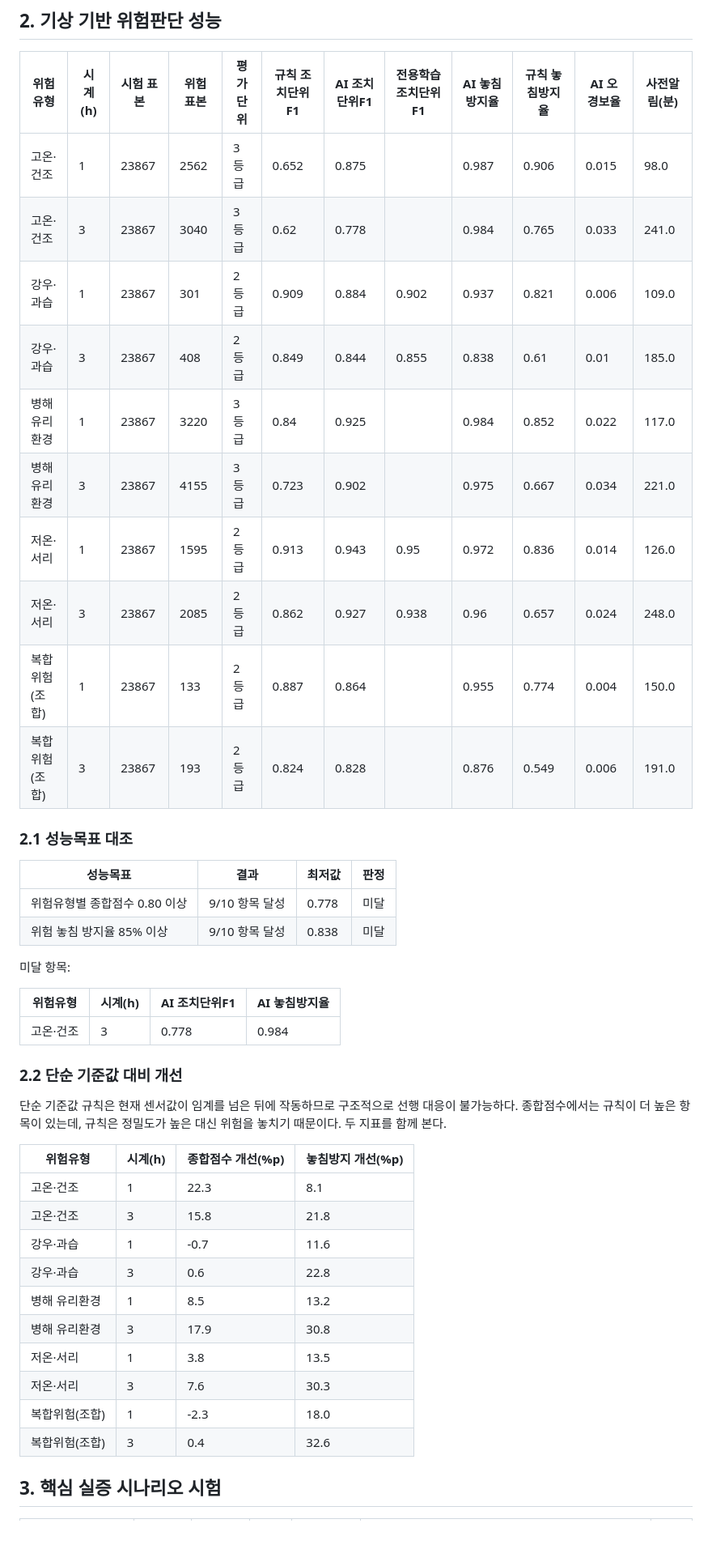
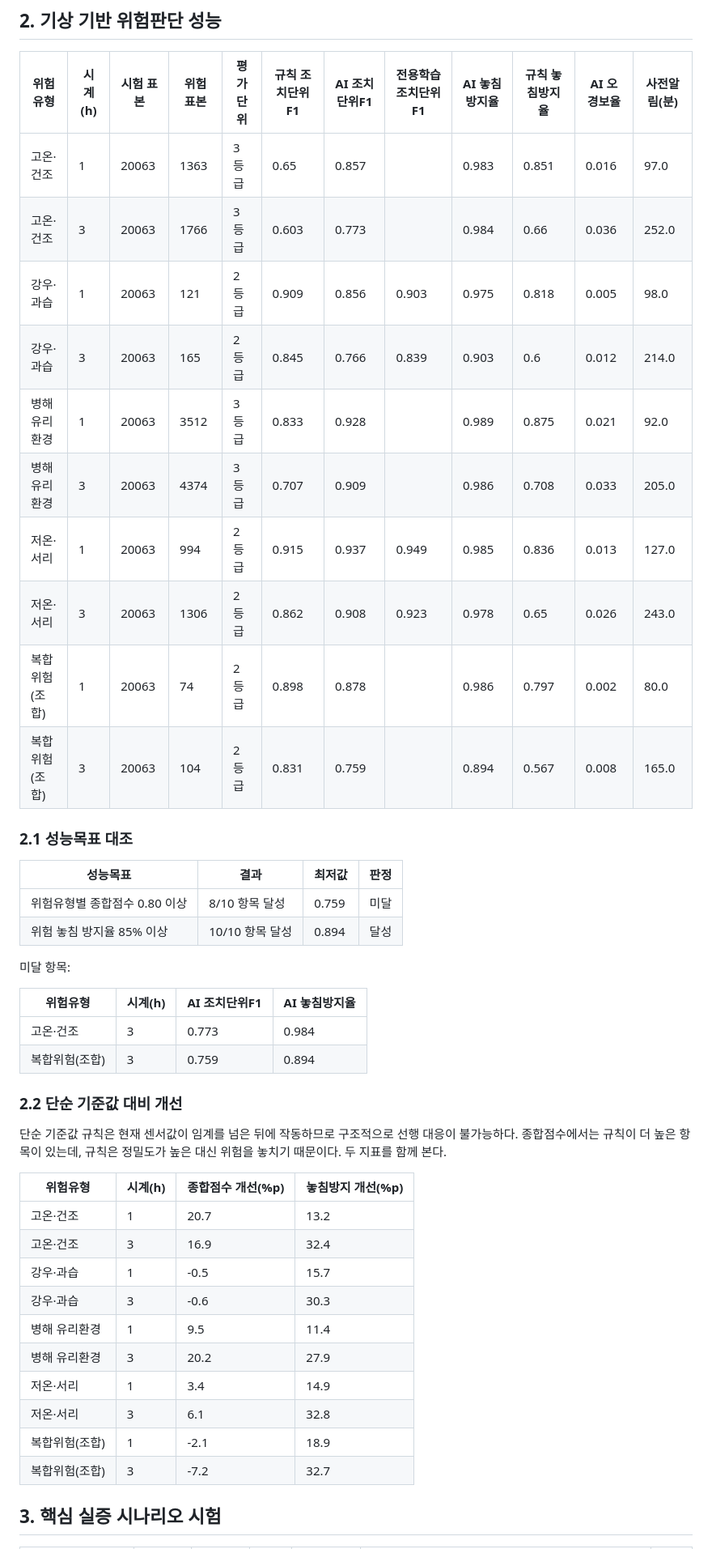
Before and after one commit to Ulrim/OpenFieldDigitalFarming, a Markdown page: reports/성능평가서.md, the part around one of its changes. Shown at 81% size. Rendered like a GitHub page.

```diff
--- a/reports/성능평가서.md
+++ b/reports/성능평가서.md
@@ -32,29 +32,30 @@
 
 | 위험유형 | 시계(h) | 시험 표본 | 위험 표본 | 평가단위 | 규칙 조치단위F1 | AI 조치단위F1 | 전용학습 조치단위F1 | AI 놓침방지율 | 규칙 놓침방지율 | AI 오경보율 | 사전알림(분) |
 |---|---|---|---|---|---|---|---|---|---|---|---|
-| 고온·건조 | 1 | 23867 | 2562 | 3등급 | 0.652 | 0.875 |  | 0.987 | 0.906 | 0.015 | 98.0 |
-| 고온·건조 | 3 | 23867 | 3040 | 3등급 | 0.62 | 0.778 |  | 0.984 | 0.765 | 0.033 | 241.0 |
-| 강우·과습 | 1 | 23867 | 301 | 2등급 | 0.909 | 0.884 | 0.902 | 0.937 | 0.821 | 0.006 | 109.0 |
-| 강우·과습 | 3 | 23867 | 408 | 2등급 | 0.849 | 0.844 | 0.855 | 0.838 | 0.61 | 0.01 | 185.0 |
-| 병해 유리환경 | 1 | 23867 | 3220 | 3등급 | 0.84 | 0.925 |  | 0.984 | 0.852 | 0.022 | 117.0 |
-| 병해 유리환경 | 3 | 23867 | 4155 | 3등급 | 0.723 | 0.902 |  | 0.975 | 0.667 | 0.034 | 221.0 |
-| 저온·서리 | 1 | 23867 | 1595 | 2등급 | 0.913 | 0.943 | 0.95 | 0.972 | 0.836 | 0.014 | 126.0 |
-| 저온·서리 | 3 | 23867 | 2085 | 2등급 | 0.862 | 0.927 | 0.938 | 0.96 | 0.657 | 0.024 | 248.0 |
-| 복합위험(조합) | 1 | 23867 | 133 | 2등급 | 0.887 | 0.864 |  | 0.955 | 0.774 | 0.004 | 150.0 |
-| 복합위험(조합) | 3 | 23867 | 193 | 2등급 | 0.824 | 0.828 |  | 0.876 | 0.549 | 0.006 | 191.0 |
+| 고온·건조 | 1 | 20063 | 1363 | 3등급 | 0.65 | 0.857 |  | 0.983 | 0.851 | 0.016 | 97.0 |
+| 고온·건조 | 3 | 20063 | 1766 | 3등급 | 0.603 | 0.773 |  | 0.984 | 0.66 | 0.036 | 252.0 |
+| 강우·과습 | 1 | 20063 | 121 | 2등급 | 0.909 | 0.856 | 0.903 | 0.975 | 0.818 | 0.005 | 98.0 |
+| 강우·과습 | 3 | 20063 | 165 | 2등급 | 0.845 | 0.766 | 0.839 | 0.903 | 0.6 | 0.012 | 214.0 |
+| 병해 유리환경 | 1 | 20063 | 3512 | 3등급 | 0.833 | 0.928 |  | 0.989 | 0.875 | 0.021 | 92.0 |
+| 병해 유리환경 | 3 | 20063 | 4374 | 3등급 | 0.707 | 0.909 |  | 0.986 | 0.708 | 0.033 | 205.0 |
+| 저온·서리 | 1 | 20063 | 994 | 2등급 | 0.915 | 0.937 | 0.949 | 0.985 | 0.836 | 0.013 | 127.0 |
+| 저온·서리 | 3 | 20063 | 1306 | 2등급 | 0.862 | 0.908 | 0.923 | 0.978 | 0.65 | 0.026 | 243.0 |
+| 복합위험(조합) | 1 | 20063 | 74 | 2등급 | 0.898 | 0.878 |  | 0.986 | 0.797 | 0.002 | 80.0 |
+| 복합위험(조합) | 3 | 20063 | 104 | 2등급 | 0.831 | 0.759 |  | 0.894 | 0.567 | 0.008 | 165.0 |
 
 ### 2.1 성능목표 대조
 
 | 성능목표 | 결과 | 최저값 | 판정 |
 |---|---|---|---|
-| 위험유형별 종합점수 0.80 이상 | 9/10 항목 달성 | 0.778 | 미달 |
-| 위험 놓침 방지율 85% 이상 | 9/10 항목 달성 | 0.838 | 미달 |
+| 위험유형별 종합점수 0.80 이상 | 8/10 항목 달성 | 0.759 | 미달 |
+| 위험 놓침 방지율 85% 이상 | 10/10 항목 달성 | 0.894 | 달성 |
 
 미달 항목:
 
 | 위험유형 | 시계(h) | AI 조치단위F1 | AI 놓침방지율 |
 |---|---|---|---|
-| 고온·건조 | 3 | 0.778 | 0.984 |
+| 고온·건조 | 3 | 0.773 | 0.984 |
+| 복합위험(조합) | 3 | 0.759 | 0.894 |
 
 ### 2.2 단순 기준값 대비 개선
 
@@ -64,16 +65,16 @@
 
 | 위험유형 | 시계(h) | 종합점수 개선(%p) | 놓침방지 개선(%p) |
 |---|---|---|---|
-| 고온·건조 | 1 | 22.3 | 8.1 |
-| 고온·건조 | 3 | 15.8 | 21.8 |
-| 강우·과습 | 1 | -0.7 | 11.6 |
-| 강우·과습 | 3 | 0.6 | 22.8 |
-| 병해 유리환경 | 1 | 8.5 | 13.2 |
-| 병해 유리환경 | 3 | 17.9 | 30.8 |
-| 저온·서리 | 1 | 3.8 | 13.5 |
-| 저온·서리 | 3 | 7.6 | 30.3 |
-| 복합위험(조합) | 1 | -2.3 | 18.0 |
-| 복합위험(조합) | 3 | 0.4 | 32.6 |
+| 고온·건조 | 1 | 20.7 | 13.2 |
+| 고온·건조 | 3 | 16.9 | 32.4 |
+| 강우·과습 | 1 | -0.5 | 15.7 |
+| 강우·과습 | 3 | -0.6 | 30.3 |
+| 병해 유리환경 | 1 | 9.5 | 11.4 |
+| 병해 유리환경 | 3 | 20.2 | 27.9 |
+| 저온·서리 | 1 | 3.4 | 14.9 |
+| 저온·서리 | 3 | 6.1 | 32.8 |
+| 복합위험(조합) | 1 | -2.1 | 18.9 |
+| 복합위험(조합) | 3 | -7.2 | 32.7 |
 
 ## 3. 핵심 실증 시나리오 시험
 
```
Also changed, not shown: other parts of reports/성능평가서.md (+9 -4 lines), README.md (+38 -17 lines), reports/AI모델설명서.md (+7 -7 lines).
